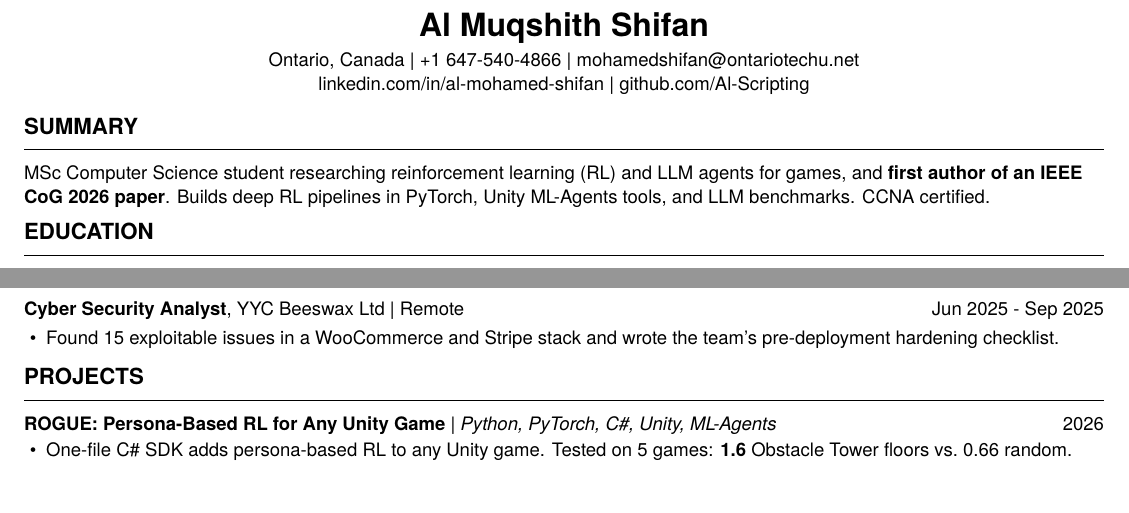
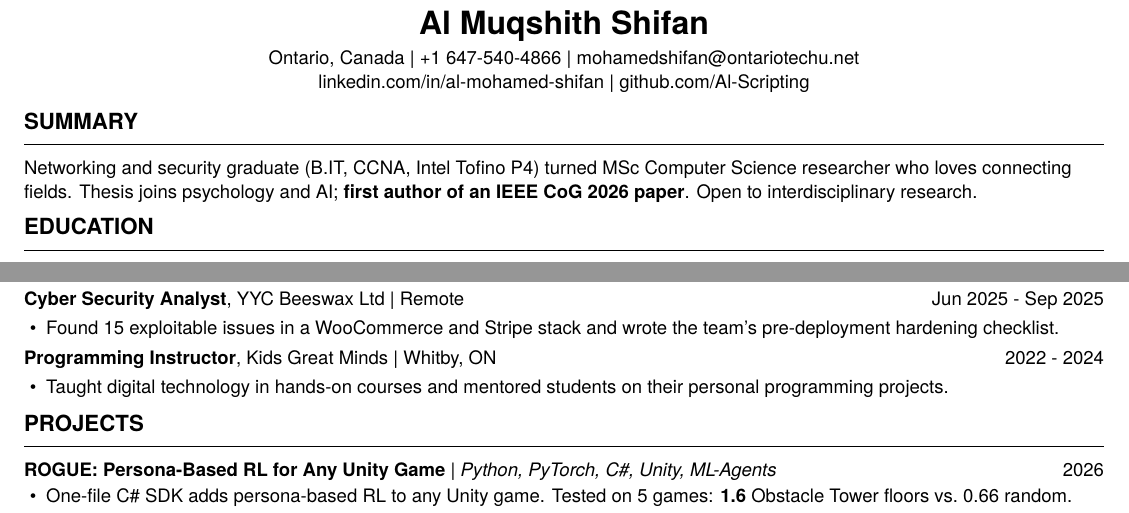
Before and after one commit to Al-Scripting/about-me, a LaTeX CV (resume/Resume_2026_ML.tex): two parts of the page, joined at a grey line, cut so that both start at the same text. Compiled offline with XeLaTeX; a missing font is replaced by an installed copy or a similar font.

Commit message:
CV: networking-first summary, add Programming Instructor (2022 to 2024)

```diff
--- a/resume/Resume_2026_ML.tex
+++ b/resume/Resume_2026_ML.tex
@@ -9,7 +9,7 @@
   Extension=.otf, UprightFont=*-regular, BoldFont=*-bold,
   ItalicFont=*-italic, BoldItalicFont=*-bolditalic,
   Ligatures={TeX,NoCommon}, Scale=0.93]   % no fi/fl ligatures, so ATS text extraction stays clean
-\usepackage[margin=0.5in]{geometry}
+\usepackage[margin=0.5in, top=0.4in, bottom=0.4in]{geometry}
 \usepackage{titlesec}
 \usepackage{enumitem}
 \usepackage[hidelinks]{hyperref}
@@ -17,7 +17,7 @@
 \pagestyle{empty}
 \raggedright
 \setlength{\parindent}{0pt}
-\setlist[itemize]{leftmargin=1.2em, topsep=1pt, itemsep=0pt, parsep=0pt, after=\vspace{2pt}, label=\textbullet}
+\setlist[itemize]{leftmargin=1.2em, topsep=1pt, itemsep=0pt, parsep=0pt, after=\vspace{1pt}, label=\textbullet}
 
 \titleformat{\section}{\large\bfseries\uppercase}{}{0em}{}[\vspace{-6pt}\rule{\linewidth}{0.4pt}]
 \titlespacing*{\section}{0pt}{4pt}{3pt}
@@ -38,8 +38,8 @@
 
 %-----SUMMARY-----
 \section{Summary}
-MSc Computer Science student researching reinforcement learning (RL) and LLM agents for games, and \textbf{first author of an IEEE CoG 2026 paper}.
-Builds deep RL pipelines in PyTorch, Unity ML-Agents tools, and LLM benchmarks. CCNA certified.
+Networking and security graduate (B.IT, CCNA, Intel Tofino P4) turned MSc Computer Science researcher who loves connecting fields.
+Thesis joins psychology and AI; \textbf{first author of an IEEE CoG 2026 paper}. Open to interdisciplinary research.
 
 %-----EDUCATION-----
 \section{Education}
@@ -90,6 +90,10 @@ Preprint: \href{https://arxiv.org/abs/2611.05601}{arXiv:2611.05601}.
 \begin{itemize}
   \item Found 15 exploitable issues in a WooCommerce and Stripe stack and wrote the team's pre-deployment hardening checklist.
 \end{itemize}
+\entry{Programming Instructor}{2022 - 2024}{Kids Great Minds}{Whitby, ON}
+\begin{itemize}
+  \item Taught digital technology in hands-on courses and mentored students on their personal programming projects.
+\end{itemize}
 
 %-----PROJECTS-----
 \section{Projects}
```
Also changed, not shown: assets/Al-Shifan-Resume-2026.pdf.
